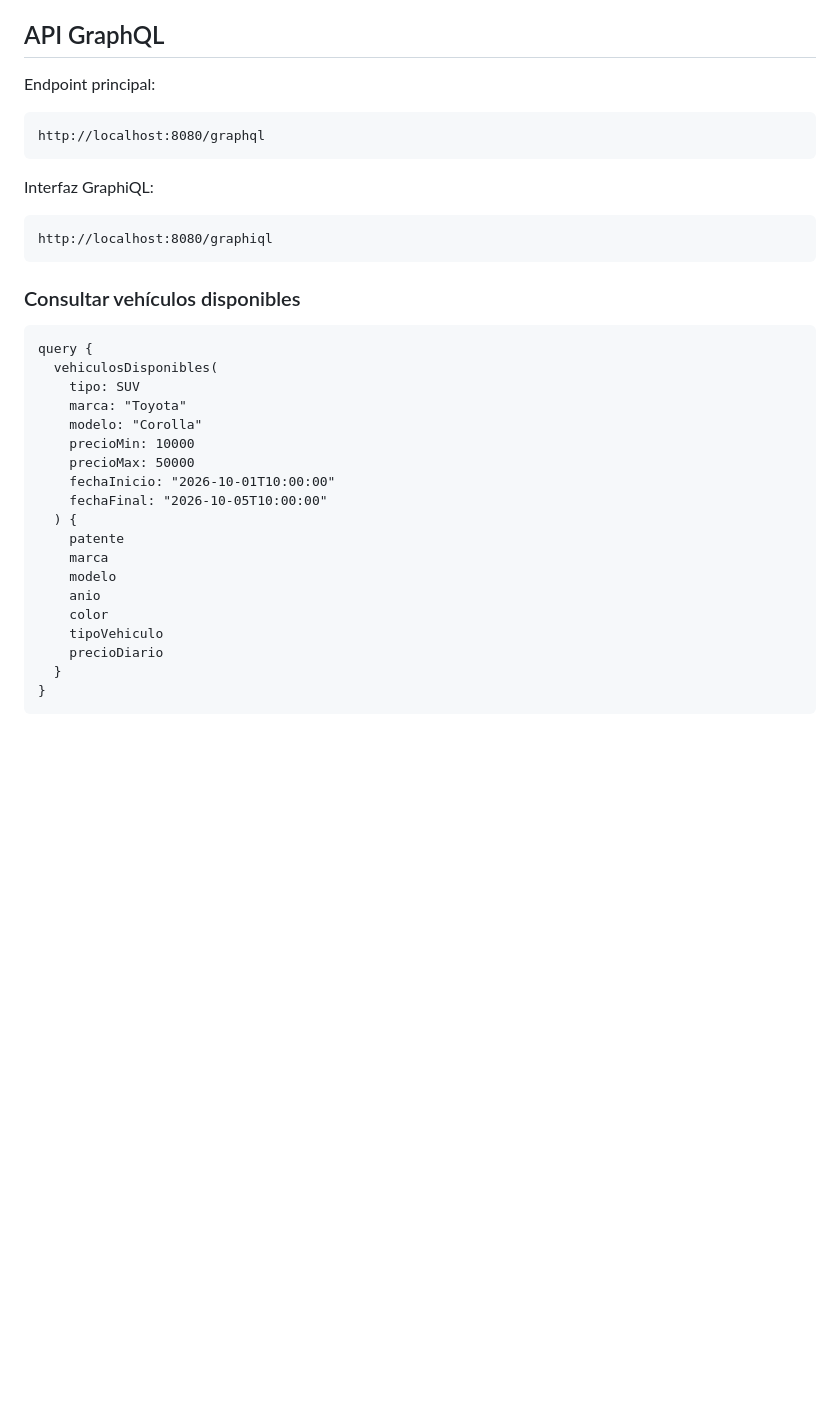
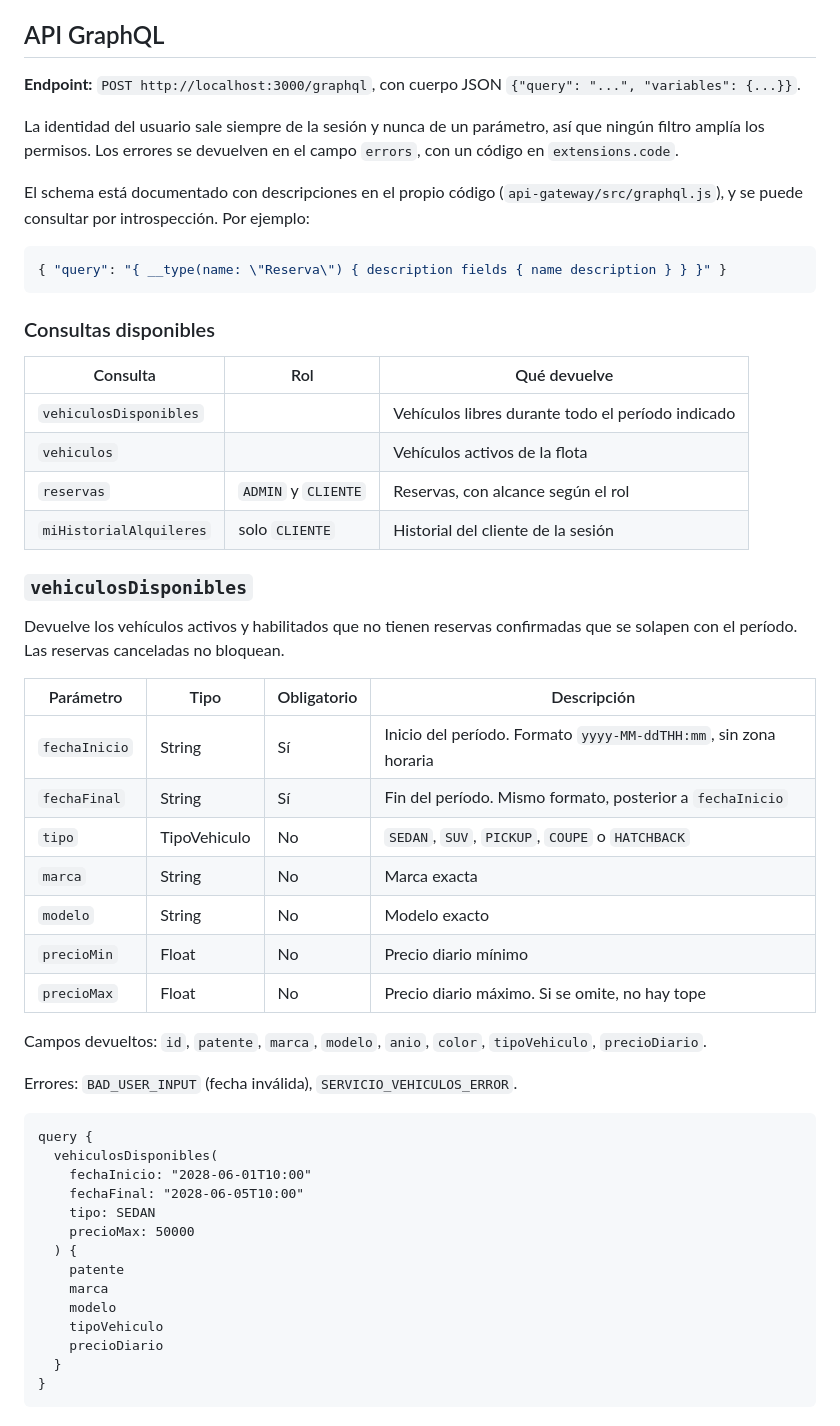
Before and after one commit to ArianSavall/TP-Distribuidos-Grupo-B, a Markdown page: README.md, the part around one of its changes. Drawn GitHub-style; blank space fills up the shorter version.

````diff
--- a/README.md
+++ b/README.md
@@ -231,36 +231,54 @@ Las APIs REST requieren autenticación.
 
 ## API GraphQL
 
-Endpoint principal:
+**Endpoint:** `POST http://localhost:3000/graphql`, con cuerpo JSON `{"query": "...", "variables": {...}}`.
 
-```text
-http://localhost:8080/graphql
+La identidad del usuario sale siempre de la sesión y nunca de un parámetro, así que ningún filtro amplía los permisos. Los errores se devuelven en el campo `errors`, con un código en `extensions.code`.
+
+El schema está documentado con descripciones en el propio código (`api-gateway/src/graphql.js`), y se puede consultar por introspección. Por ejemplo:
+
+```json
+{ "query": "{ __type(name: \"Reserva\") { description fields { name description } } }" }
 ```
 
-Interfaz GraphiQL:
+### Consultas disponibles
 
-```text
-http://localhost:8080/graphiql
-```
+| Consulta | Rol | Qué devuelve |
+|---|---|---|
+| `vehiculosDisponibles` | <!-- VERIFICAR: ¿exige sesión? --> | Vehículos libres durante todo el período indicado |
+| `vehiculos` | <!-- VERIFICAR: ¿exige sesión? --> | Vehículos activos de la flota |
+| `reservas` | `ADMIN` y `CLIENTE` | Reservas, con alcance según el rol |
+| `miHistorialAlquileres` | solo `CLIENTE` | Historial del cliente de la sesión |
 
-### Consultar vehículos disponibles
+### `vehiculosDisponibles`
+
+Devuelve los vehículos activos y habilitados que no tienen reservas confirmadas que se solapen con el período. Las reservas canceladas no bloquean.
+
+| Parámetro | Tipo | Obligatorio | Descripción |
+|---|---|---|---|
+| `fechaInicio` | String | Sí | Inicio del período. Formato `yyyy-MM-ddTHH:mm`, sin zona horaria |
+| `fechaFinal` | String | Sí | Fin del período. Mismo formato, posterior a `fechaInicio` |
+| `tipo` | TipoVehiculo | No | `SEDAN`, `SUV`, `PICKUP`, `COUPE` o `HATCHBACK` |
+| `marca` | String | No | Marca exacta |
+| `modelo` | String | No | Modelo exacto |
+| `precioMin` | Float | No | Precio diario mínimo |
+| `precioMax` | Float | No | Precio diario máximo. Si se omite, no hay tope |
+
+Campos devueltos: `id`, `patente`, `marca`, `modelo`, `anio`, `color`, `tipoVehiculo`, `precioDiario`.
+
+Errores: `BAD_USER_INPUT` (fecha inválida), `SERVICIO_VEHICULOS_ERROR`.
 
 ```graphql
 query {
   vehiculosDisponibles(
-    tipo: SUV
-    marca: "Toyota"
-    modelo: "Corolla"
-    precioMin: 10000
+    fechaInicio: "2028-06-01T10:00"
+    fechaFinal: "2028-06-05T10:00"
+    tipo: SEDAN
     precioMax: 50000
-    fechaInicio: "2026-10-01T10:00:00"
-    fechaFinal: "2026-10-05T10:00:00"
   ) {
     patente
     marca
     modelo
-    anio
-    color
     tipoVehiculo
     precioDiario
   }
````
Also changed, not shown: other parts of README.md (+124 -18 lines).
